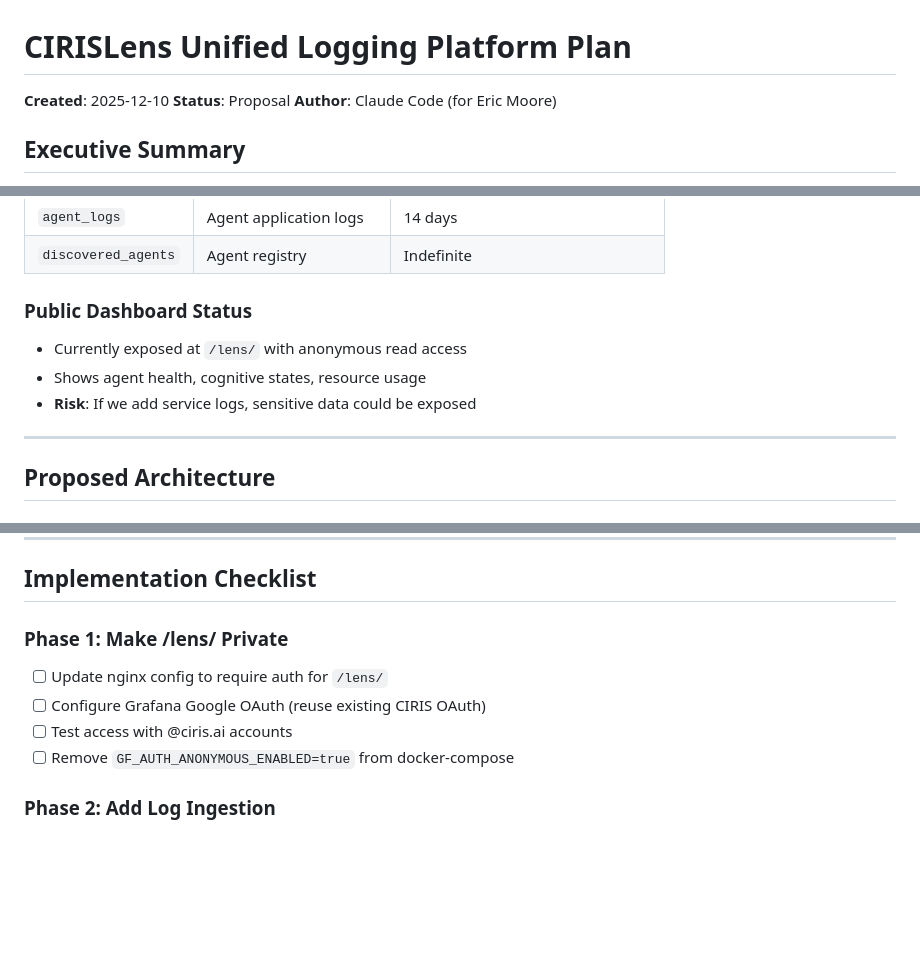
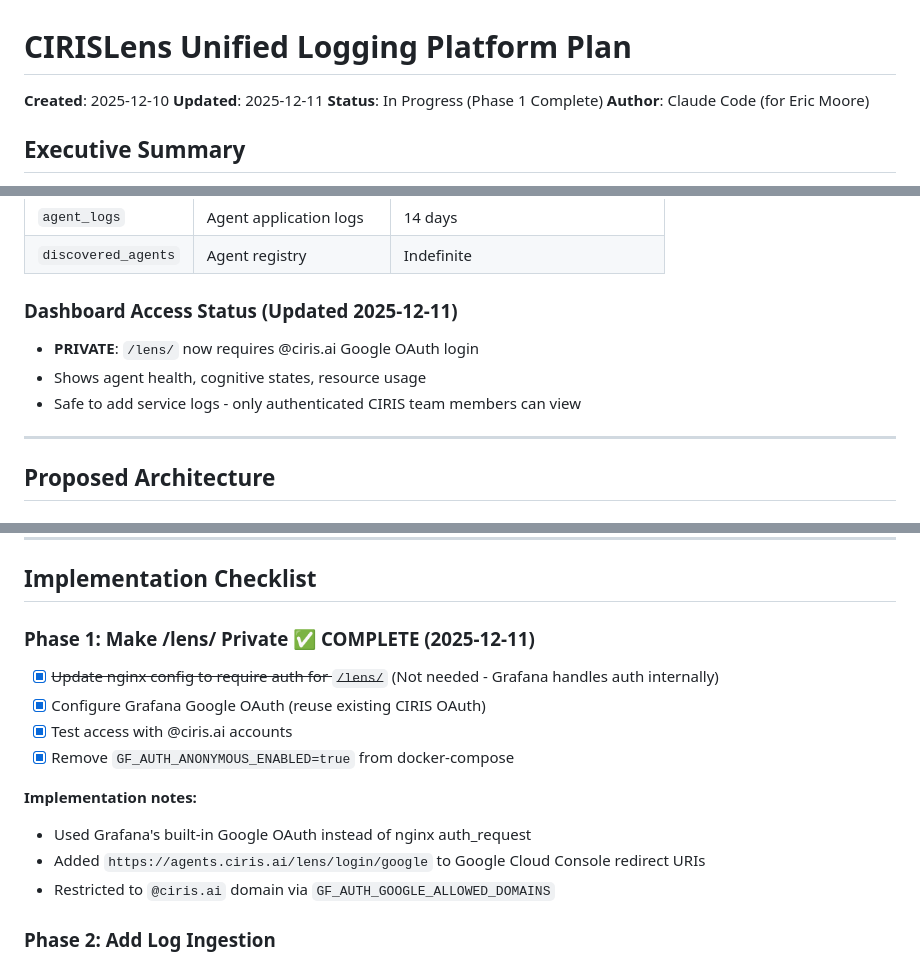
Before and after one commit to CIRISAI/CIRISLens, a Markdown page: docs/UNIFIED_LOGGING_PLAN.md, 3 parts joined by grey strips. Drawn GitHub-style; blank space fills up the shorter version.

```diff
--- a/docs/UNIFIED_LOGGING_PLAN.md
+++ b/docs/UNIFIED_LOGGING_PLAN.md
@@ -1,7 +1,8 @@
 # CIRISLens Unified Logging Platform Plan
 
 **Created**: 2025-12-10
-**Status**: Proposal
+**Updated**: 2025-12-11
+**Status**: In Progress (Phase 1 Complete)
 **Author**: Claude Code (for Eric Moore)
 
 ## Executive Summary
@@ -26,10 +27,10 @@ Extend CIRISLens to become the centralized log aggregation and observability pla
 | `agent_logs` | Agent application logs | 14 days |
 | `discovered_agents` | Agent registry | Indefinite |
 
-### Public Dashboard Status
-- Currently exposed at `/lens/` with anonymous read access
+### Dashboard Access Status (Updated 2025-12-11)
+- **PRIVATE**: `/lens/` now requires @ciris.ai Google OAuth login
 - Shows agent health, cognitive states, resource usage
-- **Risk**: If we add service logs, sensitive data could be exposed
+- Safe to add service logs - only authenticated CIRIS team members can view
 
 ---
 
@@ -450,11 +451,16 @@ def sanitize_log(record: dict) -> dict:
 
 ## Implementation Checklist
 
-### Phase 1: Make /lens/ Private
-- [ ] Update nginx config to require auth for `/lens/`
-- [ ] Configure Grafana Google OAuth (reuse existing CIRIS OAuth)
-- [ ] Test access with @ciris.ai accounts
-- [ ] Remove `GF_AUTH_ANONYMOUS_ENABLED=true` from docker-compose
+### Phase 1: Make /lens/ Private ✅ COMPLETE (2025-12-11)
+- [x] ~~Update nginx config to require auth for `/lens/`~~ (Not needed - Grafana handles auth internally)
+- [x] Configure Grafana Google OAuth (reuse existing CIRIS OAuth)
+- [x] Test access with @ciris.ai accounts
+- [x] Remove `GF_AUTH_ANONYMOUS_ENABLED=true` from docker-compose
+
+**Implementation notes:**
+- Used Grafana's built-in Google OAuth instead of nginx auth_request
+- Added `https://agents.ciris.ai/lens/login/google` to Google Cloud Console redirect URIs
+- Restricted to `@ciris.ai` domain via `GF_AUTH_GOOGLE_ALLOWED_DOMAINS`
 
 ### Phase 2: Add Log Ingestion
 - [ ] Create `service_logs` table migration
```
Also changed, not shown: other parts of docs/UNIFIED_LOGGING_PLAN.md (+54 -1 lines).
